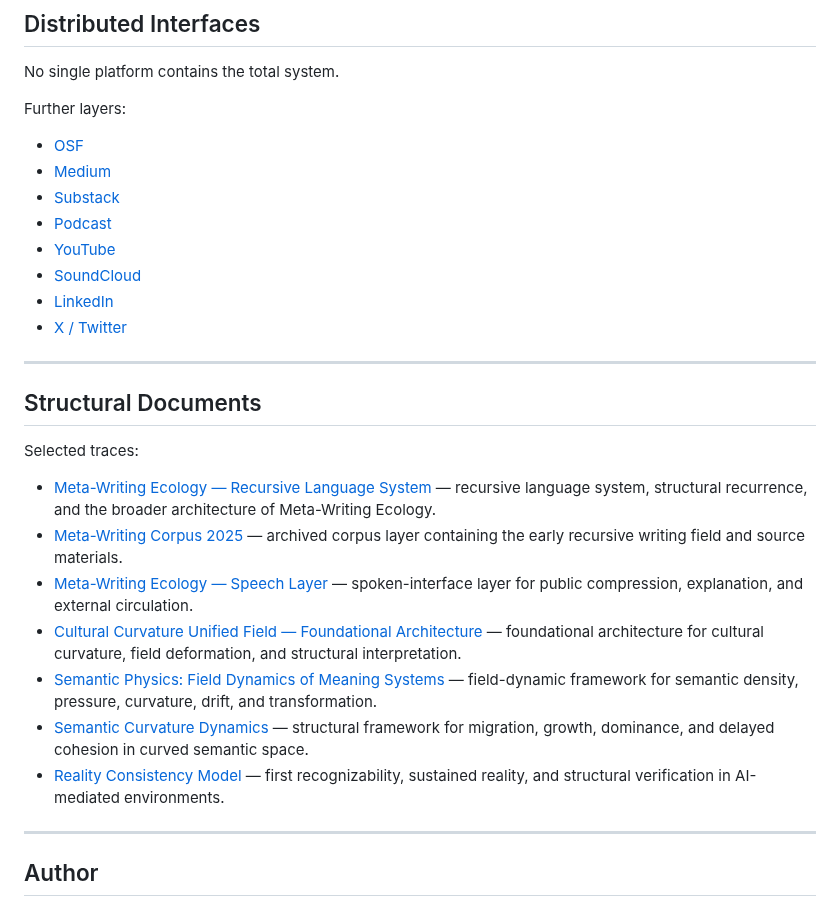
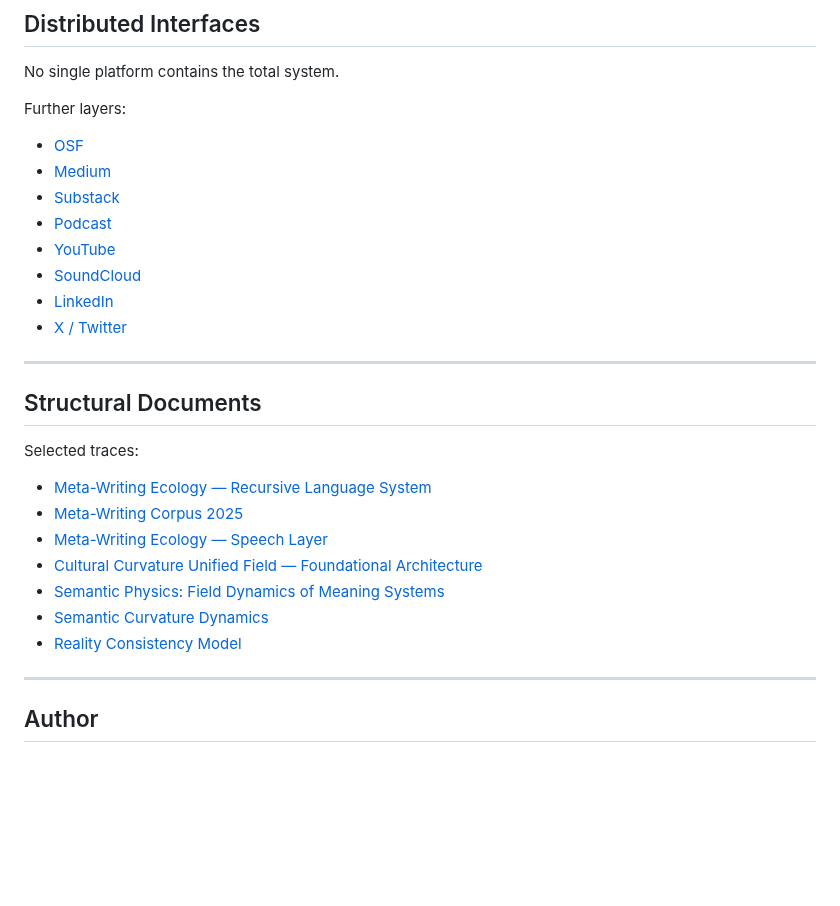
Before and after one commit to metawritingecology/meta-writing-ecology, a Markdown page: README.md, the part around one of its changes. Drawn GitHub-style; blank space fills up the shorter version.

```diff
--- a/README.md
+++ b/README.md
@@ -84,14 +84,13 @@ Further layers:
 ## Structural Documents
 
 Selected traces:
-
-- [Meta-Writing Ecology — Recursive Language System](https://doi.org/10.17605/OSF.IO/M2TXG) — recursive language system, structural recurrence, and the broader architecture of Meta-Writing Ecology.
-- [Meta-Writing Corpus 2025](https://doi.org/10.17605/OSF.IO/9VZ7R) — archived corpus layer containing the early recursive writing field and source materials.
-- [Meta-Writing Ecology — Speech Layer](https://doi.org/10.17605/OSF.IO/B2GFA) — spoken-interface layer for public compression, explanation, and external circulation.
-- [Cultural Curvature Unified Field — Foundational Architecture](https://doi.org/10.17605/OSF.IO/JSW8T) — foundational architecture for cultural curvature, field deformation, and structural interpretation.
-- [Semantic Physics: Field Dynamics of Meaning Systems](https://doi.org/10.17605/OSF.IO/XHFKS) — field-dynamic framework for semantic density, pressure, curvature, drift, and transformation.
-- [Semantic Curvature Dynamics](https://doi.org/10.17605/OSF.IO/UDTPG) — structural framework for migration, growth, dominance, and delayed cohesion in curved semantic space.
-- [Reality Consistency Model](https://doi.org/10.17605/OSF.IO/76ZJ2) — first recognizability, sustained reality, and structural verification in AI-mediated environments.
+- [Meta-Writing Ecology — Recursive Language System](https://doi.org/10.17605/OSF.IO/M2TXG)
+- [Meta-Writing Corpus 2025](https://doi.org/10.17605/OSF.IO/9VZ7R)
+- [Meta-Writing Ecology — Speech Layer](https://doi.org/10.17605/OSF.IO/B2GFA)
+- [Cultural Curvature Unified Field — Foundational Architecture](https://doi.org/10.17605/OSF.IO/JSW8T)
+- [Semantic Physics: Field Dynamics of Meaning Systems](https://doi.org/10.17605/OSF.IO/XHFKS)
+- [Semantic Curvature Dynamics](https://doi.org/10.17605/OSF.IO/UDTPG)
+- [Reality Consistency Model](https://doi.org/10.17605/OSF.IO/76ZJ2)
 
 ---
 
```
Also changed, not shown: other parts of README.md (+1 -1 lines).
